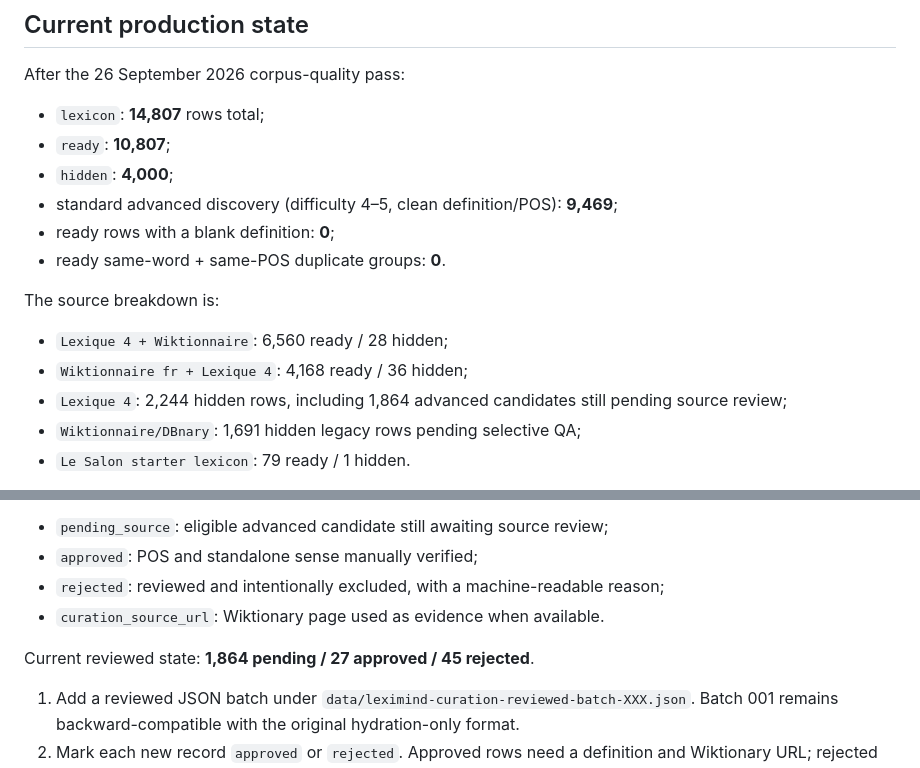
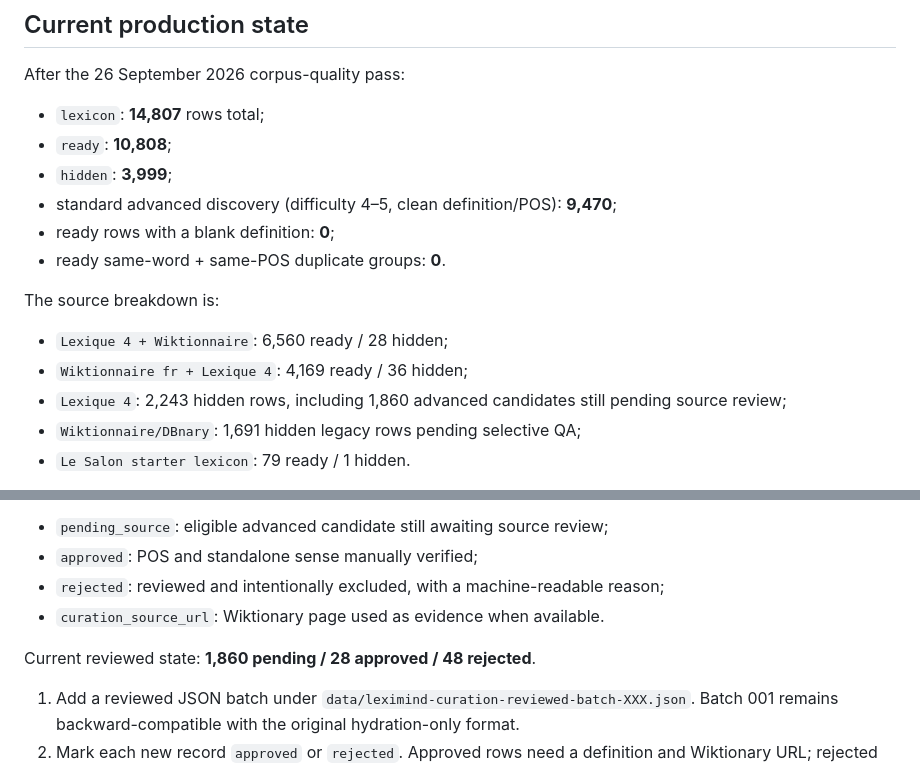
Before and after one commit to Giloukar/8am-ricain, a Markdown page: data/README.md, 2 parts joined by grey strips. Drawn GitHub-style.

Commit message:
Refresh LexiMind metrics after curation batch 009

```diff
--- a/data/README.md
+++ b/data/README.md
@@ -22,16 +22,16 @@ Published discovery rows must also have a non-empty definition and one of the su
 After the 26 September 2026 corpus-quality pass:
 
 - `lexicon`: **14,807** rows total;
-- `ready`: **10,807**;
-- `hidden`: **4,000**;
-- standard advanced discovery (difficulty 4–5, clean definition/POS): **9,469**;
+- `ready`: **10,808**;
+- `hidden`: **3,999**;
+- standard advanced discovery (difficulty 4–5, clean definition/POS): **9,470**;
 - ready rows with a blank definition: **0**;
 - ready same-word + same-POS duplicate groups: **0**.
 
 The source breakdown is:
 - `Lexique 4 + Wiktionnaire`: 6,560 ready / 28 hidden;
-- `Wiktionnaire fr + Lexique 4`: 4,168 ready / 36 hidden;
-- `Lexique 4`: 2,244 hidden rows, including 1,864 advanced candidates still pending source review;
+- `Wiktionnaire fr + Lexique 4`: 4,169 ready / 36 hidden;
+- `Lexique 4`: 2,243 hidden rows, including 1,860 advanced candidates still pending source review;
 - `Wiktionnaire/DBnary`: 1,691 hidden legacy rows pending selective QA;
 - `Le Salon starter lexicon`: 79 ready / 1 hidden.
 
@@ -49,7 +49,7 @@ Curation is persisted directly on each lexicon row:
 - `rejected`: reviewed and intentionally excluded, with a machine-readable reason;
 - `curation_source_url`: Wiktionary page used as evidence when available.
 
-Current reviewed state: **1,864 pending / 27 approved / 45 rejected**.
+Current reviewed state: **1,860 pending / 28 approved / 48 rejected**.
 
 1. Add a reviewed JSON batch under `data/leximind-curation-reviewed-batch-XXX.json`. Batch 001 remains backward-compatible with the original hydration-only format.
 2. Mark each new record `approved` or `rejected`. Approved rows need a definition and Wiktionary URL; rejected rows need a controlled reason and may include an evidence URL.
```
